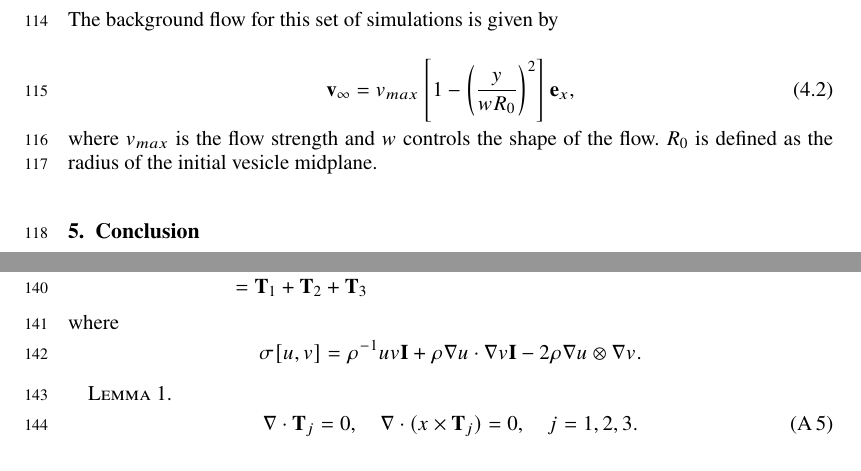
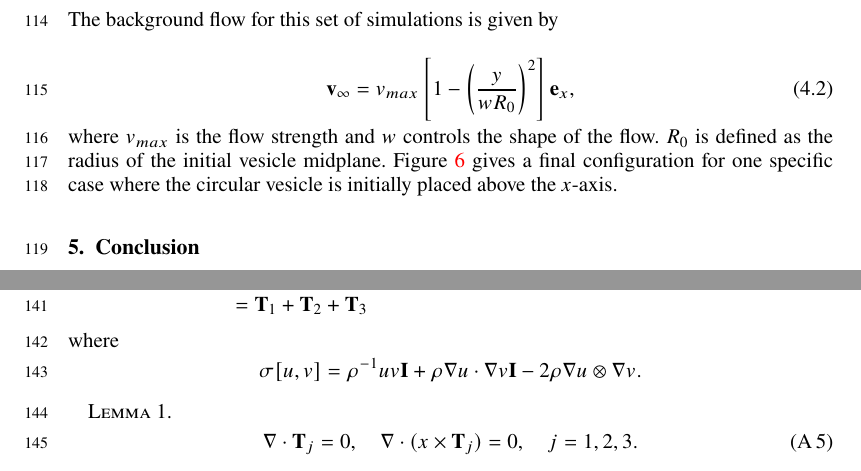
Before and after one commit to quaife/lipid_dynamics, a LaTeX paper (doc/main_jfm.tex): two parts of pages 5 and 7 of 8, joined at a grey line, cut so that both start at the same text. Compiled offline with pdfLaTeX; a LaTeX package or settings file that is missing is left out.

Commit message:
adding some texts

```diff
--- a/doc/main_jfm.tex
+++ b/doc/main_jfm.tex
@@ -336,7 +336,7 @@ The background flow for this set of simulations is given by
 {\bf v}_\infty = v_{max}\left[ 1 - \left( \frac{y}{wR_0}\right)^2 \right]{\bf e}_x,
 \end{equation}
 %
-where $v_{max}$ is the flow strength and $w$ controls the shape of the flow. $R_0$ is defined as the radius of the initial vesicle midplane.
+where $v_{max}$ is the flow strength and $w$ controls the shape of the flow. $R_0$ is defined as the radius of the initial vesicle midplane. Figure~\ref{figure6} gives a final configuration for one specific case where the circular vesicle is initially placed above the $x$-axis.
 
 \begin{figure}
 \centering
```
